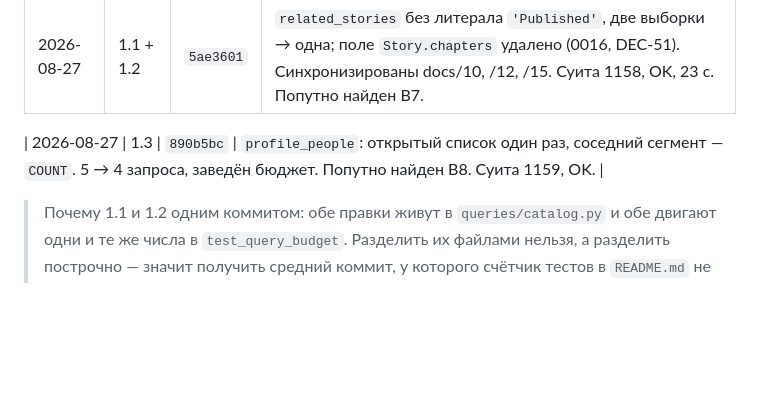
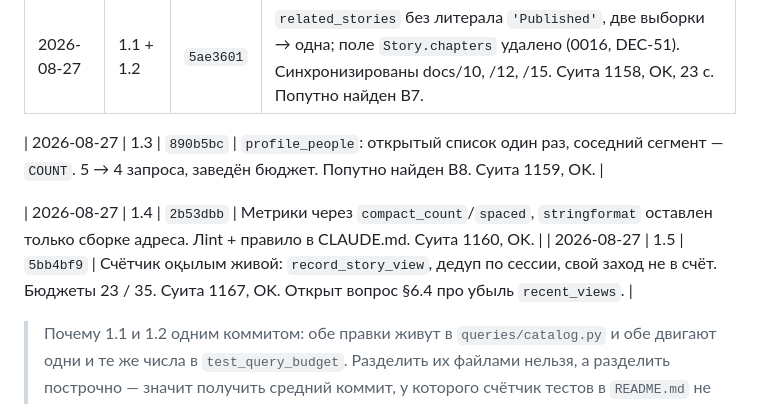
Before and after one commit to dauletra/balaproza, a Markdown page: PLAN-OPTIMIZATION.md, the part around the change. Drawn GitHub-style; blank space fills up the shorter version.

Commit message:
Дописать в журнал плана строки про шаги 1.4 и 1.5
Co-Authored-By: Claude Opus 5 <noreply@anthropic.com>

```diff
--- a/PLAN-OPTIMIZATION.md
+++ b/PLAN-OPTIMIZATION.md
@@ -538,6 +538,9 @@ test_seed.py         test_lint.py
 
 | 2026-08-27 | 1.3 | `890b5bc` | `profile_people`: открытый список один раз, соседний сегмент — `COUNT`. 5 → 4 запроса, заведён бюджет. Попутно найден B8. Суита 1159, OK. |
 
+| 2026-08-27 | 1.4 | `2b53dbb` | Метрики через `compact_count`/`spaced`, `stringformat` оставлен только сборке адреса. Лint + правило в CLAUDE.md. Суита 1160, OK. |
+| 2026-08-27 | 1.5 | `5bb4bf9` | Счётчик оқылым живой: `record_story_view`, дедуп по сессии, свой заход не в счёт. Бюджеты 23 / 35. Суита 1167, OK. Открыт вопрос §6.4 про убыль `recent_views`. |
+
 > Почему 1.1 и 1.2 одним коммитом: обе правки живут в `queries/catalog.py`
 > и обе двигают одни и те же числа в `test_query_budget`. Разделить их
 > файлами нельзя, а разделить построчно — значит получить средний коммит,
```
